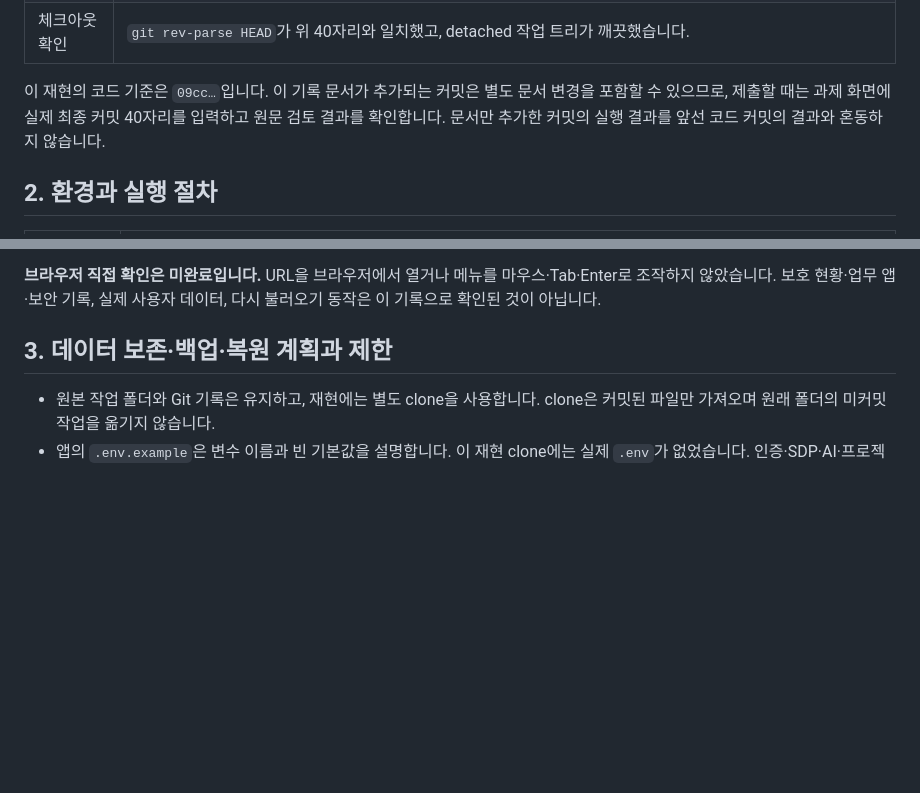
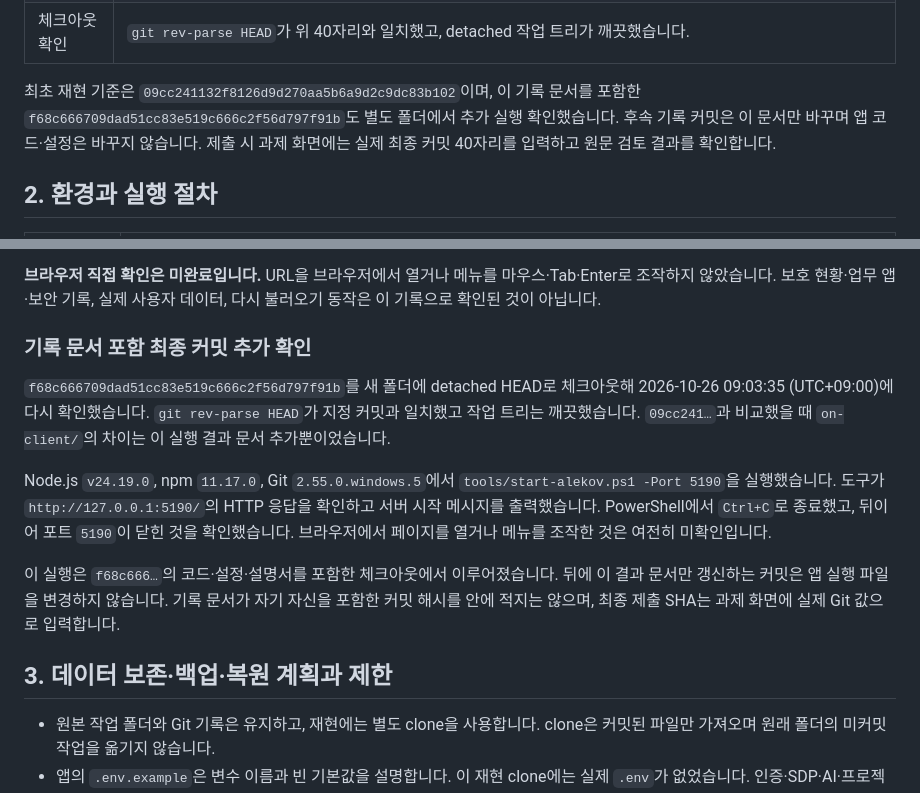
Before and after one commit to Elarin22/choi-bujang-secret-vault, a Markdown page: on-client/docs/STUDENT_RELEASE_RECORD.md, 2 parts joined by grey strips. Drawn GitHub-style; blank space fills up the shorter version.

Commit message:
docs: record final commit reproduction

```diff
--- a/on-client/docs/STUDENT_RELEASE_RECORD.md
+++ b/on-client/docs/STUDENT_RELEASE_RECORD.md
@@ -16,7 +16,7 @@
 | 별도 체크아웃 | `%USERPROFILE%\Documents\ChatGPT\ALEPH_공방전\repro-22-09cc241132f8126d9d270aa5b6a9d2c9dc83b102` — 이 PC의 실제 작업 위치이며, 다른 PC에서는 새 폴더 경로로 바꿉니다. |
 | 체크아웃 확인 | `git rev-parse HEAD`가 위 40자리와 일치했고, detached 작업 트리가 깨끗했습니다. |
 
-이 재현의 코드 기준은 `09cc…`입니다. 이 기록 문서가 추가되는 커밋은 별도 문서 변경을 포함할 수 있으므로, 제출할 때는 과제 화면에 실제 최종 커밋 40자리를 입력하고 원문 검토 결과를 확인합니다. 문서만 추가한 커밋의 실행 결과를 앞선 코드 커밋의 결과와 혼동하지 않습니다.
+최초 재현 기준은 `09cc241132f8126d9d270aa5b6a9d2c9dc83b102`이며, 이 기록 문서를 포함한 `f68c666709dad51cc83e519c666c2f56d797f91b`도 별도 폴더에서 추가 실행 확인했습니다. 후속 기록 커밋은 이 문서만 바꾸며 앱 코드·설정은 바꾸지 않습니다. 제출 시 과제 화면에는 실제 최종 커밋 40자리를 입력하고 원문 검토 결과를 확인합니다.
 
 ## 2. 환경과 실행 절차
 
@@ -61,6 +61,14 @@ powershell -NoProfile -ExecutionPolicy Bypass -File .\tools\start-alekov.ps1 -Po
 
 **브라우저 직접 확인은 미완료입니다.** URL을 브라우저에서 열거나 메뉴를 마우스·Tab·Enter로 조작하지 않았습니다. 보호 현황·업무 앱·보안 기록, 실제 사용자 데이터, 다시 불러오기 동작은 이 기록으로 확인된 것이 아닙니다.
 
+
+### 기록 문서 포함 최종 커밋 추가 확인
+
+`f68c666709dad51cc83e519c666c2f56d797f91b`를 새 폴더에 detached HEAD로 체크아웃해 2026-10-26 09:03:35 (UTC+09:00)에 다시 확인했습니다. `git rev-parse HEAD`가 지정 커밋과 일치했고 작업 트리는 깨끗했습니다. `09cc241…`과 비교했을 때 `on-client/`의 차이는 이 실행 결과 문서 추가뿐이었습니다.
+
+Node.js `v24.19.0`, npm `11.17.0`, Git `2.55.0.windows.5`에서 `tools/start-alekov.ps1 -Port 5190`을 실행했습니다. 도구가 `http://127.0.0.1:5190/`의 HTTP 응답을 확인하고 서버 시작 메시지를 출력했습니다. PowerShell에서 `Ctrl+C`로 종료했고, 뒤이어 포트 `5190`이 닫힌 것을 확인했습니다. 브라우저에서 페이지를 열거나 메뉴를 조작한 것은 여전히 미확인입니다.
+
+이 실행은 `f68c666…`의 코드·설정·설명서를 포함한 체크아웃에서 이루어졌습니다. 뒤에 이 결과 문서만 갱신하는 커밋은 앱 실행 파일을 변경하지 않습니다. 기록 문서가 자기 자신을 포함한 커밋 해시를 안에 적지는 않으며, 최종 제출 SHA는 과제 화면에 실제 Git 값으로 입력합니다.
 ## 3. 데이터 보존·백업·복원 계획과 제한
 
 - 원본 작업 폴더와 Git 기록은 유지하고, 재현에는 별도 clone을 사용합니다. clone은 커밋된 파일만 가져오며 원래 폴더의 미커밋 작업을 옮기지 않습니다.
```
